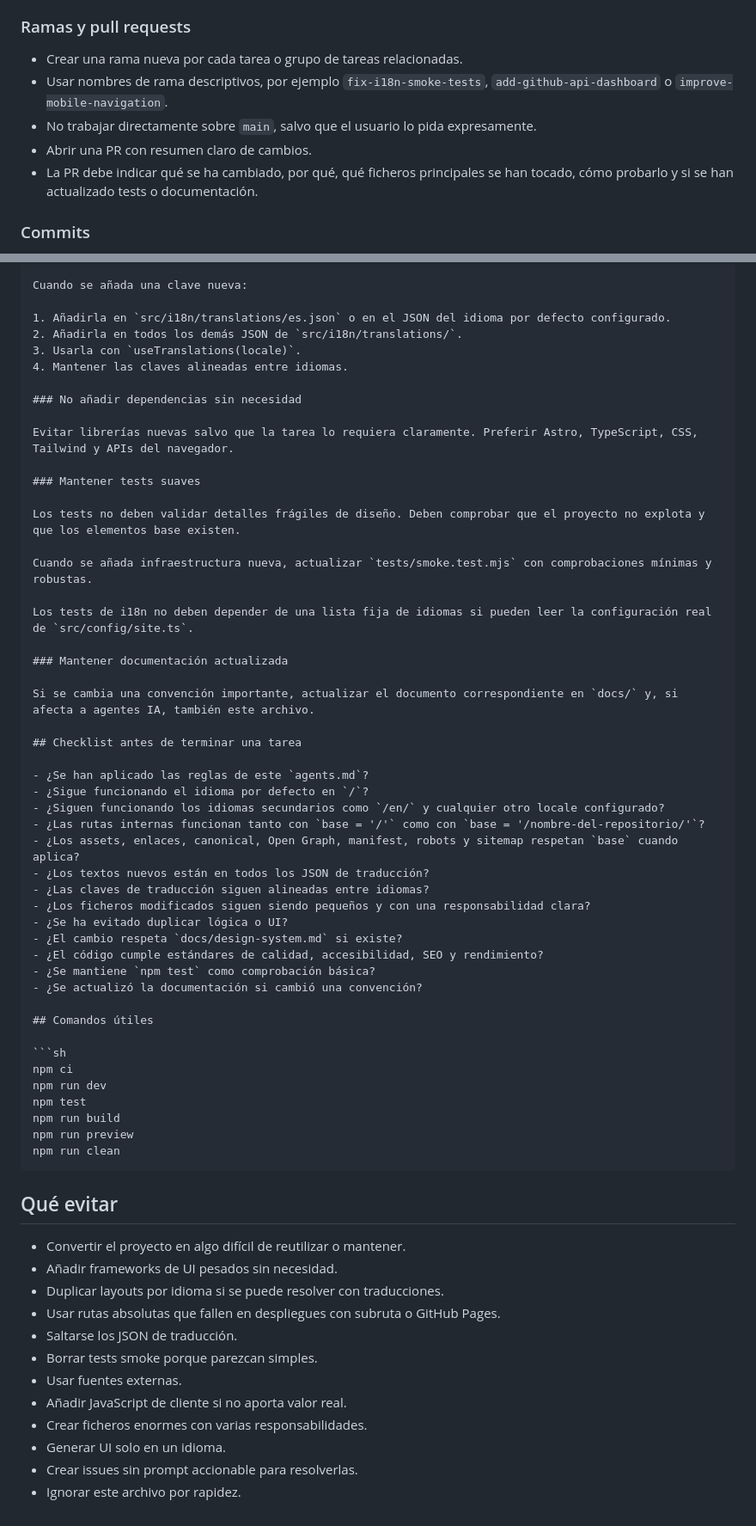
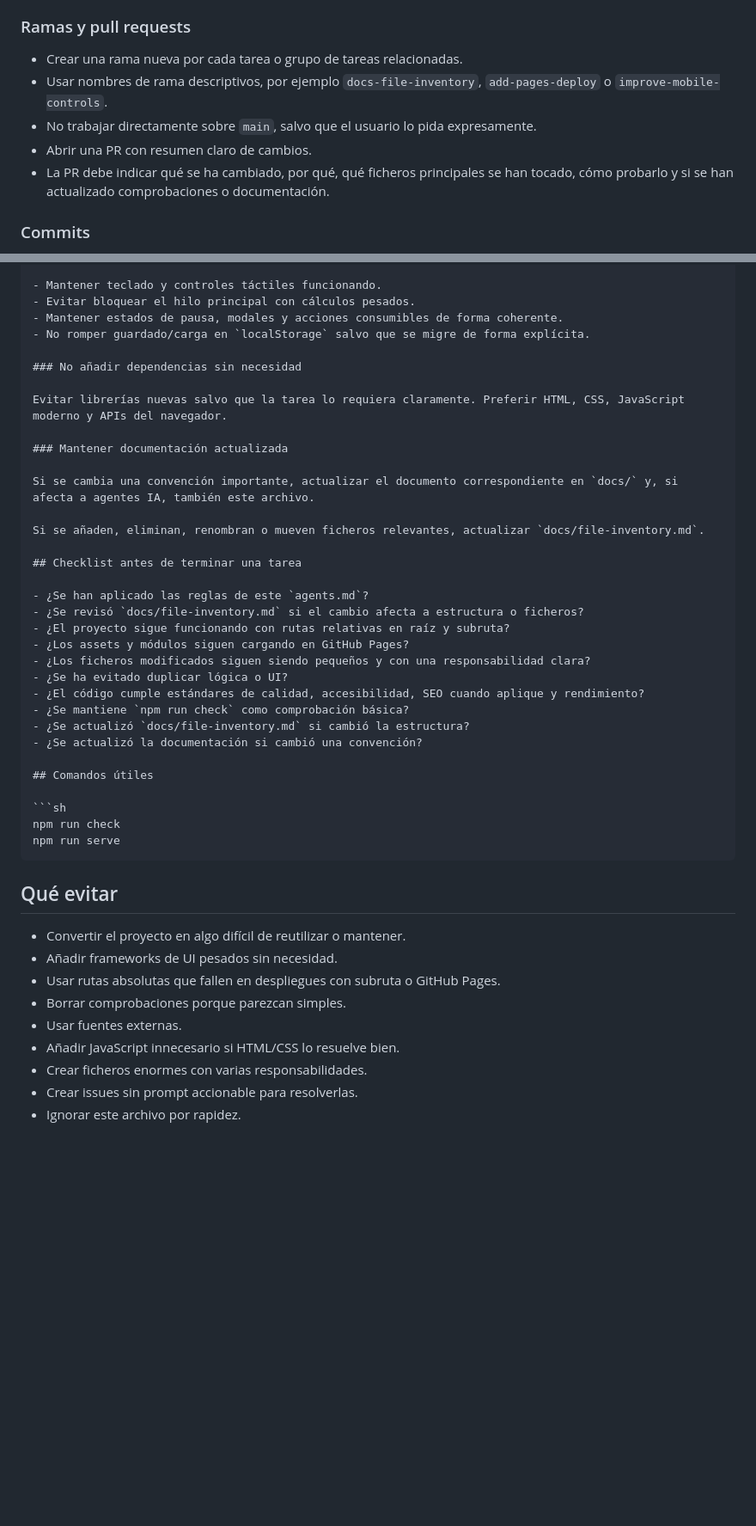
Before and after one commit to jalonsomerchan/supermarket-manager, a Markdown page: agents.md, 2 parts joined by grey strips. Shown at 86% size. Drawn GitHub-style; blank space fills up the shorter version.

````diff
--- a/agents.md
+++ b/agents.md
@@ -109,10 +101,10 @@ El agente debe:
 ### Ramas y pull requests
 
 - Crear una rama nueva por cada tarea o grupo de tareas relacionadas.
-- Usar nombres de rama descriptivos, por ejemplo `fix-i18n-smoke-tests`, `add-github-api-dashboard` o `improve-mobile-navigation`.
+- Usar nombres de rama descriptivos, por ejemplo `docs-file-inventory`, `add-pages-deploy` o `improve-mobile-controls`.
 - No trabajar directamente sobre `main`, salvo que el usuario lo pida expresamente.
 - Abrir una PR con resumen claro de cambios.
-- La PR debe indicar qué se ha cambiado, por qué, qué ficheros principales se han tocado, cómo probarlo y si se han actualizado tests o documentación.
+- La PR debe indicar qué se ha cambiado, por qué, qué ficheros principales se han tocado, cómo probarlo y si se han actualizado comprobaciones o documentación.
 
 ### Commits
 
@@ -322,65 +286,47 @@ No meter textos visibles directamente en componentes o páginas si son parte de
 
-Cuando se añada una clave nueva:
-
-1. Añadirla en `src/i18n/translations/es.json` o en el JSON del idioma por defecto configurado.
-2. Añadirla en todos los demás JSON de `src/i18n/translations/`.
-3. Usarla con `useTranslations(locale)`.
-4. Mantener las claves alineadas entre idiomas.
+- Mantener teclado y controles táctiles funcionando.
+- Evitar bloquear el hilo principal con cálculos pesados.
+- Mantener estados de pausa, modales y acciones consumibles de forma coherente.
+- No romper guardado/carga en `localStorage` salvo que se migre de forma explícita.
 
 ### No añadir dependencias sin necesidad
 
-Evitar librerías nuevas salvo que la tarea lo requiera claramente. Preferir Astro, TypeScript, CSS, Tailwind y APIs del navegador.
-
-### Mantener tests suaves
-
-Los tests no deben validar detalles frágiles de diseño. Deben comprobar que el proyecto no explota y que los elementos base existen.
-
-Cuando se añada infraestructura nueva, actualizar `tests/smoke.test.mjs` con comprobaciones mínimas y robustas.
-
-Los tests de i18n no deben depender de una lista fija de idiomas si pueden leer la configuración real de `src/config/site.ts`.
+Evitar librerías nuevas salvo que la tarea lo requiera claramente. Preferir HTML, CSS, JavaScript moderno y APIs del navegador.
 
 ### Mantener documentación actualizada
 
 Si se cambia una convención importante, actualizar el documento correspondiente en `docs/` y, si afecta a agentes IA, también este archivo.
 
+Si se añaden, eliminan, renombran o mueven ficheros relevantes, actualizar `docs/file-inventory.md`.
+
 ## Checklist antes de terminar una tarea
 
 - ¿Se han aplicado las reglas de este `agents.md`?
-- ¿Sigue funcionando el idioma por defecto en `/`?
-- ¿Siguen funcionando los idiomas secundarios como `/en/` y cualquier otro locale configurado?
-- ¿Las rutas internas funcionan tanto con `base = '/'` como con `base = '/nombre-del-repositorio/'`?
-- ¿Los assets, enlaces, canonical, Open Graph, manifest, robots y sitemap respetan `base` cuando aplica?
-- ¿Los textos nuevos están en todos los JSON de traducción?
-- ¿Las claves de traducción siguen alineadas entre idiomas?
+- ¿Se revisó `docs/file-inventory.md` si el cambio afecta a estructura o ficheros?
+- ¿El proyecto sigue funcionando con rutas relativas en raíz y subruta?
+- ¿Los assets y módulos siguen cargando en GitHub Pages?
 - ¿Los ficheros modificados siguen siendo pequeños y con una responsabilidad clara?
 - ¿Se ha evitado duplicar lógica o UI?
-- ¿El cambio respeta `docs/design-system.md` si existe?
-- ¿El código cumple estándares de calidad, accesibilidad, SEO y rendimiento?
-- ¿Se mantiene `npm test` como comprobación básica?
+- ¿El código cumple estándares de calidad, accesibilidad, SEO cuando aplique y rendimiento?
+- ¿Se mantiene `npm run check` como comprobación básica?
+- ¿Se actualizó `docs/file-inventory.md` si cambió la estructura?
 - ¿Se actualizó la documentación si cambió una convención?
 
 ## Comandos útiles
 
 ```sh
-npm ci
-npm run dev
-npm test
-npm run build
-npm run preview
-npm run clean
+npm run check
+npm run serve
 ```
 
 ## Qué evitar
 
 - Convertir el proyecto en algo difícil de reutilizar o mantener.
 - Añadir frameworks de UI pesados sin necesidad.
-- Duplicar layouts por idioma si se puede resolver con traducciones.
 - Usar rutas absolutas que fallen en despliegues con subruta o GitHub Pages.
-- Saltarse los JSON de traducción.
-- Borrar tests smoke porque parezcan simples.
+- Borrar comprobaciones porque parezcan simples.
 - Usar fuentes externas.
-- Añadir JavaScript de cliente si no aporta valor real.
+- Añadir JavaScript innecesario si HTML/CSS lo resuelve bien.
 - Crear ficheros enormes con varias responsabilidades.
-- Generar UI solo en un idioma.
 - Crear issues sin prompt accionable para resolverlas.
 - Ignorar este archivo por rapidez.
````
Also changed, not shown: other parts of agents.md (+76 -112 lines).
